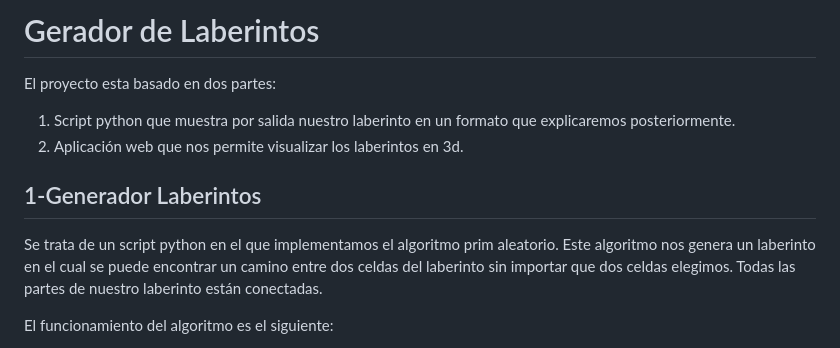
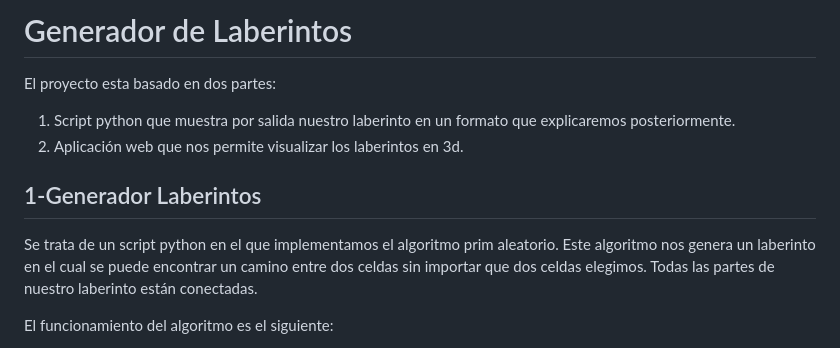
Before and after one commit to jmplz14/generadorLaberintos, a Markdown page: README.md, the part around the change printed below. GitHub-like rendering.

```diff
--- a/README.md
+++ b/README.md
@@ -1,11 +1,11 @@
-# Gerador de Laberintos
+# Generador de Laberintos
 El proyecto esta basado en dos partes:
 1. Script python que muestra por salida nuestro laberinto en un formato que explicaremos posteriormente.
 2. Aplicación web que nos permite visualizar los laberintos en 3d.
 
 ## 1-Generador Laberintos
 Se trata de un script python en el que implementamos el algoritmo prim aleatorio. Este algoritmo nos genera
-un laberinto en el cual se puede encontrar un camino entre dos celdas del laberinto sin importar que dos
+un laberinto en el cual se puede encontrar un camino entre dos celdas sin importar que dos
 celdas elegimos. Todas las partes de nuestro laberinto están conectadas.
 
 El funcionamiento del algoritmo es el siguiente:
```
Also changed, not shown: other parts of README.md (+25 -11 lines), imagenes/web.png (added), 1 other file.
